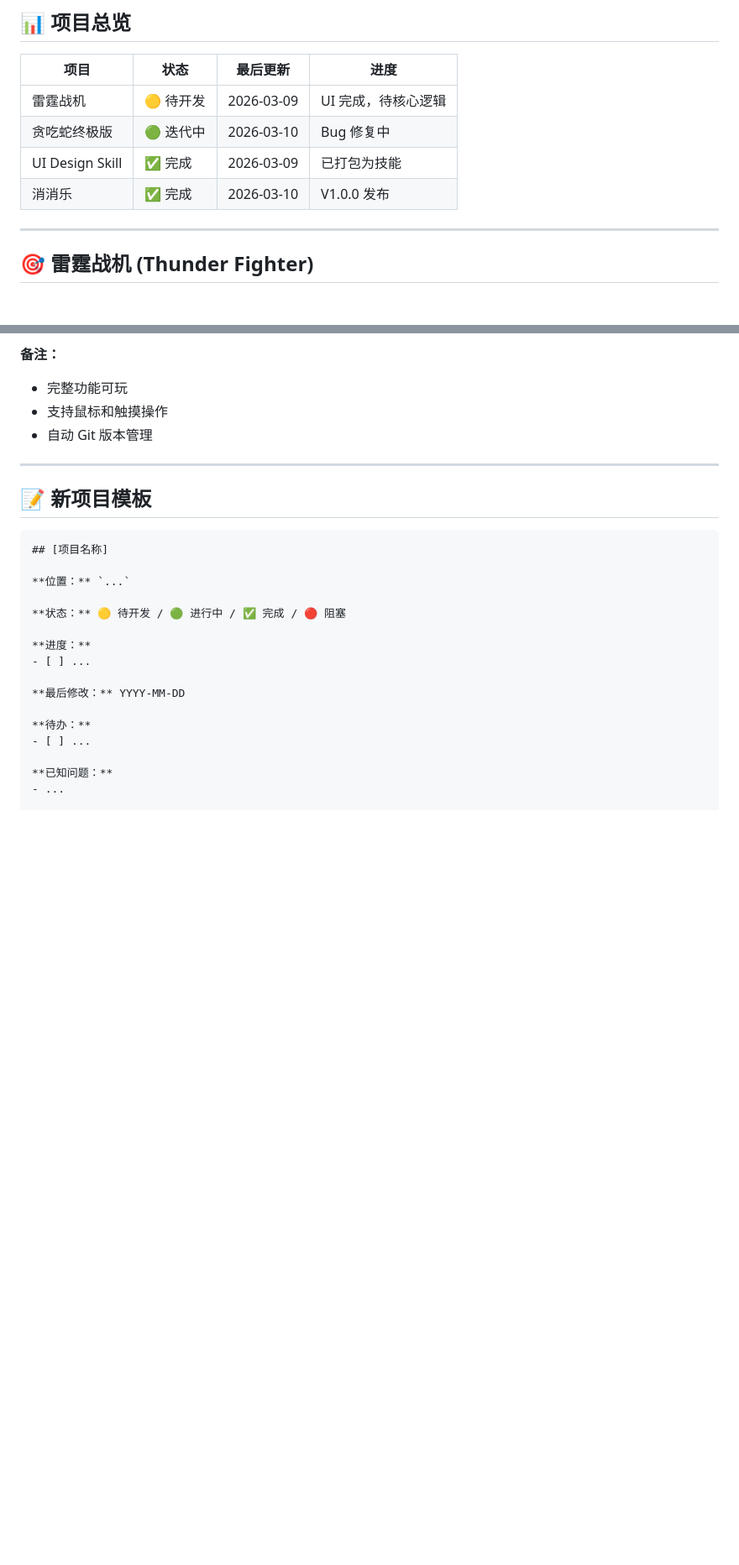
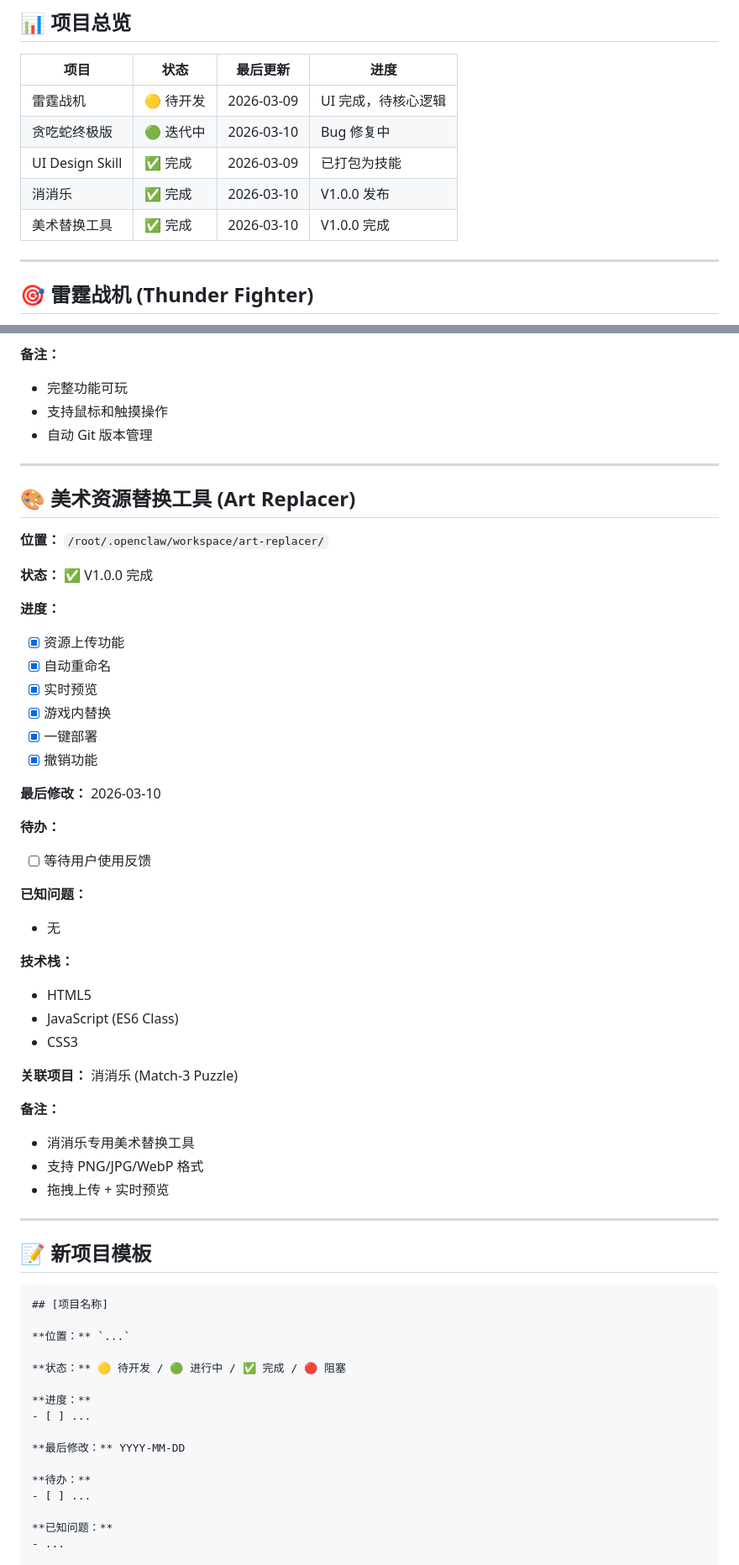
Before and after one commit to guoguoxia5211/thunder-fighter-game, a Markdown page: PROJECTS.md, 2 parts joined by grey strips. Shown at 84% size. GitHub-like rendering; blank space fills up the shorter version.

Commit message:
📝 更新项目追踪：添加美术替换工具 V1.0.0

````diff
--- a/PROJECTS.md
+++ b/PROJECTS.md
@@ -13,6 +13,7 @@ _自动追踪所有项目状态，防止进度丢失_
 | 贪吃蛇终极版 | 🟢 迭代中 | 2026-03-10 | Bug 修复中 |
 | UI Design Skill | ✅ 完成 | 2026-03-09 | 已打包为技能 |
 | 消消乐 | ✅ 完成 | 2026-03-10 | V1.0.0 发布 |
+| 美术替换工具 | ✅ 完成 | 2026-03-10 | V1.0.0 完成 | |
 
 ---
 
@@ -157,6 +158,42 @@ _自动追踪所有项目状态，防止进度丢失_
 
 ---
 
+## 🎨 美术资源替换工具 (Art Replacer)
+
+**位置：** `/root/.openclaw/workspace/art-replacer/`
+
+**状态：** ✅ V1.0.0 完成
+
+**进度：**
+- [x] 资源上传功能
+- [x] 自动重命名
+- [x] 实时预览
+- [x] 游戏内替换
+- [x] 一键部署
+- [x] 撤销功能
+
+**最后修改：** 2026-03-10
+
+**待办：**
+- [ ] 等待用户使用反馈
+
+**已知问题：**
+- 无
+
+**技术栈：**
+- HTML5
+- JavaScript (ES6 Class)
+- CSS3
+
+**关联项目：** 消消乐 (Match-3 Puzzle)
+
+**备注：**
+- 消消乐专用美术替换工具
+- 支持 PNG/JPG/WebP 格式
+- 拖拽上传 + 实时预览
+
+---
+
 ## 📝 新项目模板
 
 ```markdown
````
